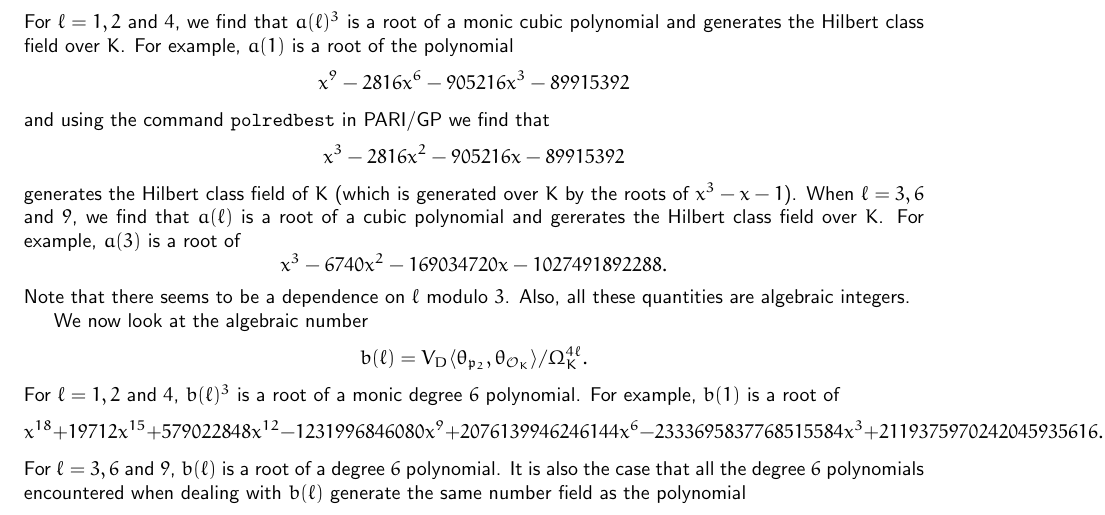
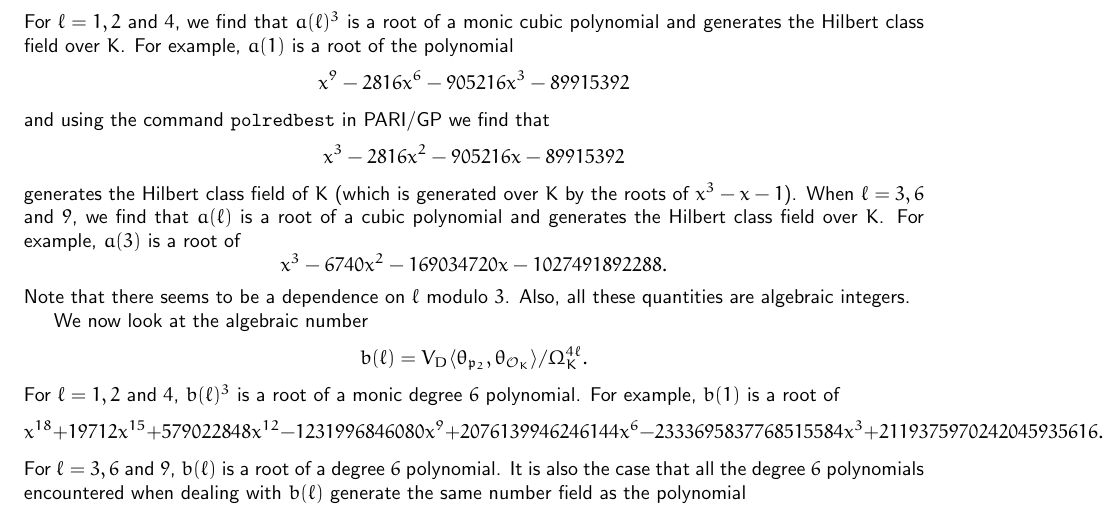
Before and after one commit to NicolasSimard/Notes, a LaTeX document (Theta Norm/A formula for the Petersson norm of theta series attached to imaginary quadratic field.tex): part of page 22 of 26, cut so that both start at the same text. Compiled offline with pdfLaTeX; the source files are stored in an older character set and shown here as Unicode.

Commit message:
Corrected a small typo in theta notes.

```diff
--- a/Theta Norm/A formula for the Petersson norm of theta series attached to imaginary quadratic field.tex
+++ b/Theta Norm/A formula for the Petersson norm of theta series attached to imaginary quadratic field.tex
@@ -975,7 +975,7 @@ For $\ell=1,2$ and $4$, we find that $a(\ell)^3$ is a root of a monic cubic poly
 and using the command $\texttt{polredbest}$ in PARI/GP we find that
 \[x^3 - 2816x^2 - 905216x - 89915392\]
 generates the Hilbert class field of $K$ (which is generated over $K$ by the roots of $x^3-x-1$).
-When $\ell=3,6$ and $9$, we find that $a(\ell)$ is a root of a cubic polynomial and gererates the Hilbert class field over $K$. For example, $a(3)$ is a root of
+When $\ell=3,6$ and $9$, we find that $a(\ell)$ is a root of a cubic polynomial and generates the Hilbert class field over $K$. For example, $a(3)$ is a root of
 \[x^3 - 6740x^2 - 169034720x - 1027491892288.\]
 Note that there seems to be a dependence on $\ell$ modulo $3$. Also, all these quantities are algebraic integers.
 
```
Also changed, not shown: Theta Norm/A formula for the Petersson norm of theta series attached to imaginary quadratic field.pdf.
